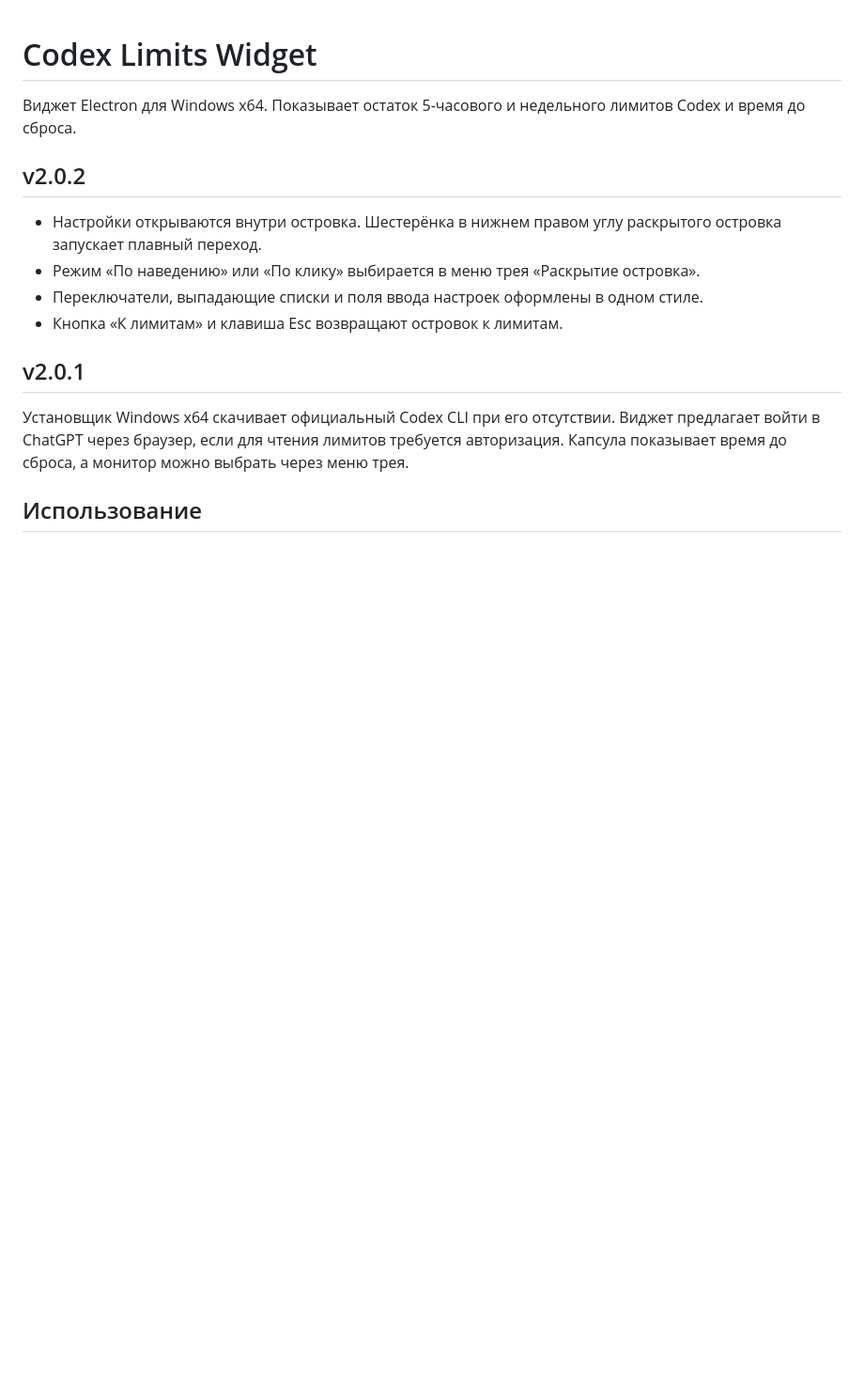
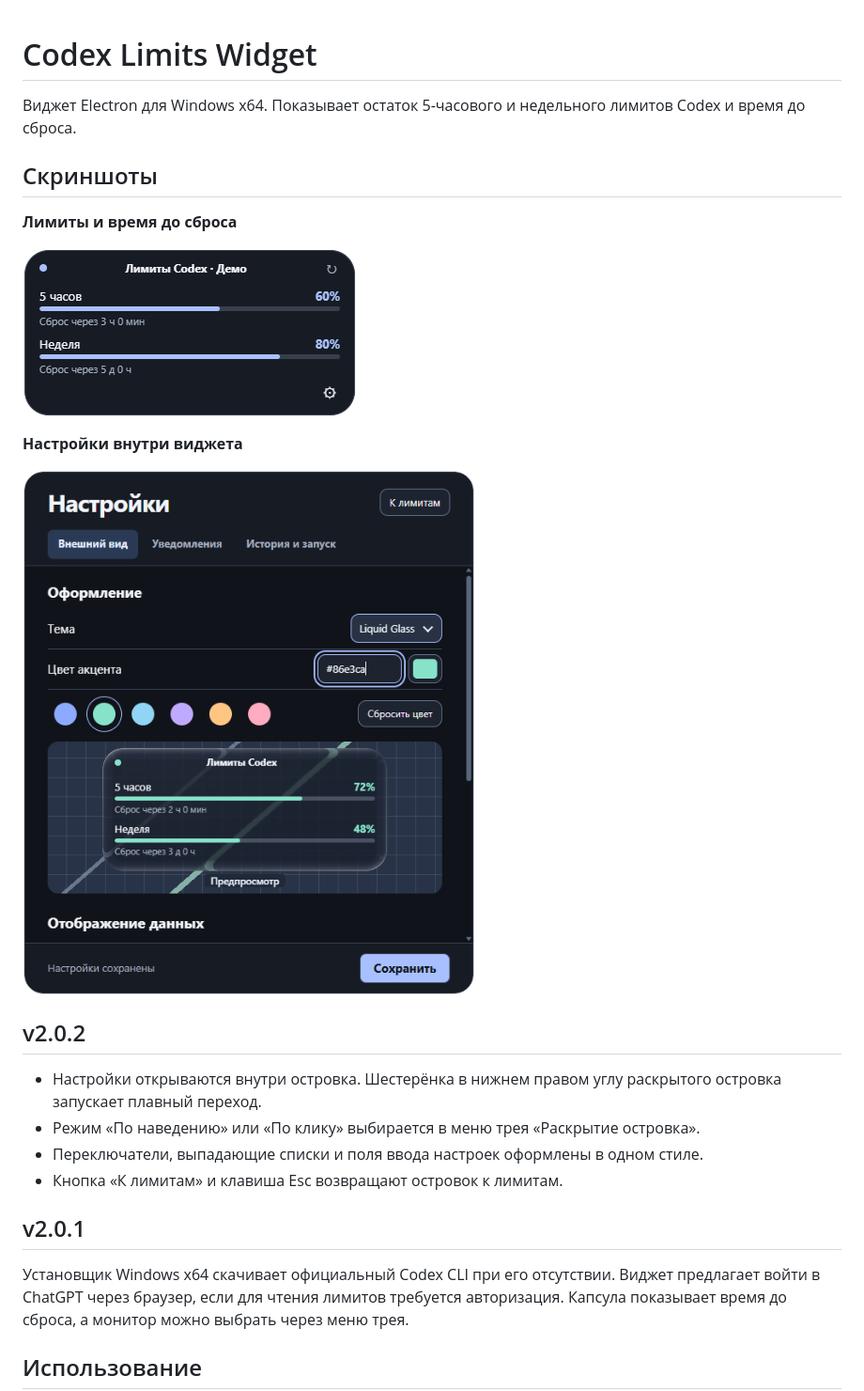
Before and after one commit to suneevet/codex-limits-widget, a Markdown page: README.md, the part around the change. Shown at 94% size. Drawn GitHub-style; pictures changed too: docs/widget-limits.png (added), docs/widget-settings.png (added); blank space fills up the shorter version.

Commit message:
Add desktop widget screenshots to README

```diff
--- a/README.md
+++ b/README.md
@@ -1,6 +1,16 @@
 # Codex Limits Widget
 
 Виджет Electron для Windows x64. Показывает остаток 5-часового и недельного лимитов Codex и время до сброса.
+
+## Скриншоты
+
+**Лимиты и время до сброса**
+
+![Раскрытый виджет с 5-часовым и недельным лимитами](docs/widget-limits.png)
+
+**Настройки внутри виджета**
+
+![Настройки оформления с предпросмотром темы Liquid Glass](docs/widget-settings.png)
 
 ## v2.0.2
 
```
